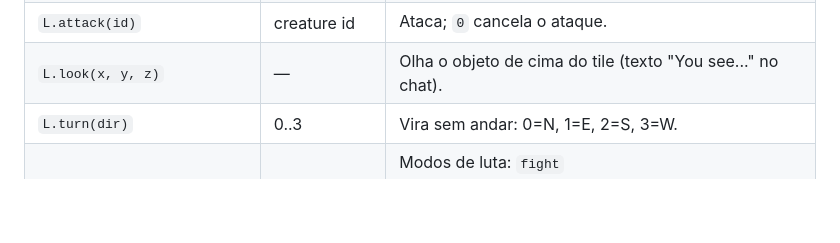
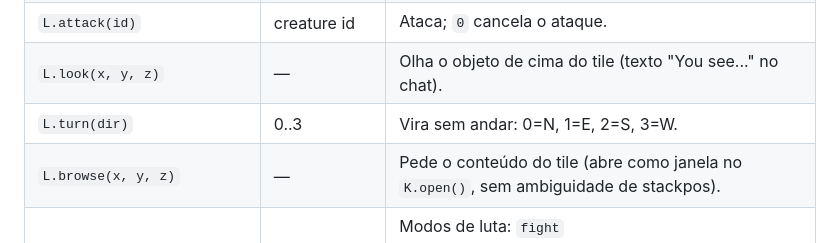
Before and after one commit to danzaio/arcanist-sdk, a Markdown page: AGENTS.md, the part around the change. Rendered like a GitHub page; blank space fills up the shorter version.

Commit message:
browse-field + creature fields + condicoes extras

```diff
--- a/AGENTS.md
+++ b/AGENTS.md
@@ -230,6 +230,7 @@ local L = require("sdk.localplayer")
 | `L.attack(id)` | creature id | Ataca; `0` cancela o ataque. |
 | `L.look(x, y, z)` | — | Olha o objeto de cima do tile (texto "You see..." no chat). |
 | `L.turn(dir)` | 0..3 | Vira sem andar: 0=N, 1=E, 2=S, 3=W. |
+| `L.browse(x, y, z)` | — | Pede o conteúdo do tile (abre como janela no `K.open()`, sem ambiguidade de stackpos). |
 | `L.fight_modes(fight, chase, safe)` | 1..3, 0..1, 0..1 | Modos de luta: `fight` 1=offensive/2=balanced/3=defensive, `chase` 0=parado/1=seguindo, `safe` 0/1. Ex: parado = `L.fight_modes(2, 0, 0)`, seguindo = `L.fight_modes(2, 1, 0)`. |
 | `L.use_item(cid, slot, item_id)` | — | Usa item de um container ABERTO (`cid` 0 = primeira janela; os cids vêm do `K.open()`). |
 | `L.use_at(x, y, z, item_id)` | — | Usa item num tile. No CORPO: `(65535, slot, 0)` — ex: mochila equipada = `L.use_at(65535, 3, 0, id)`. |
```
